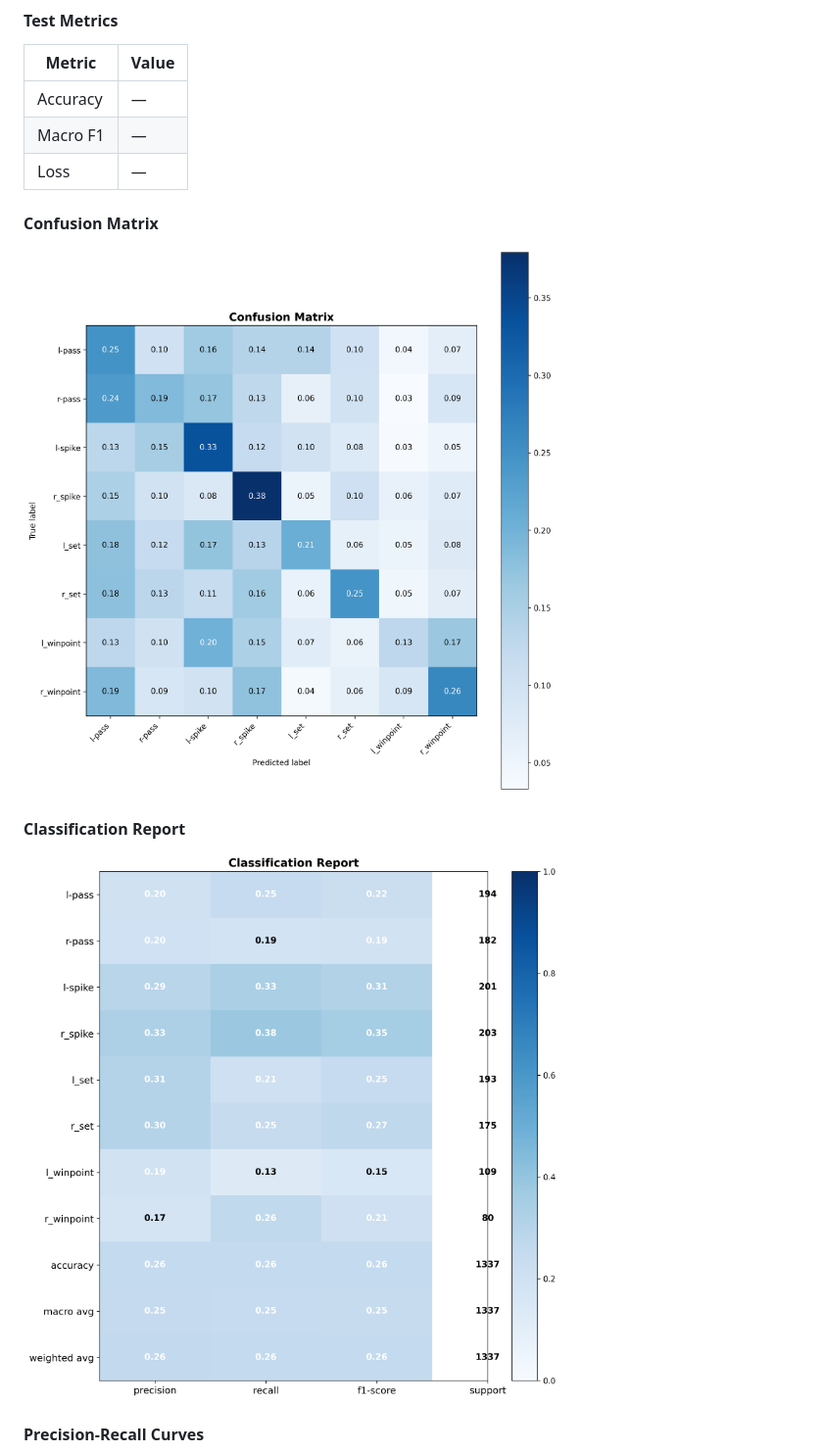
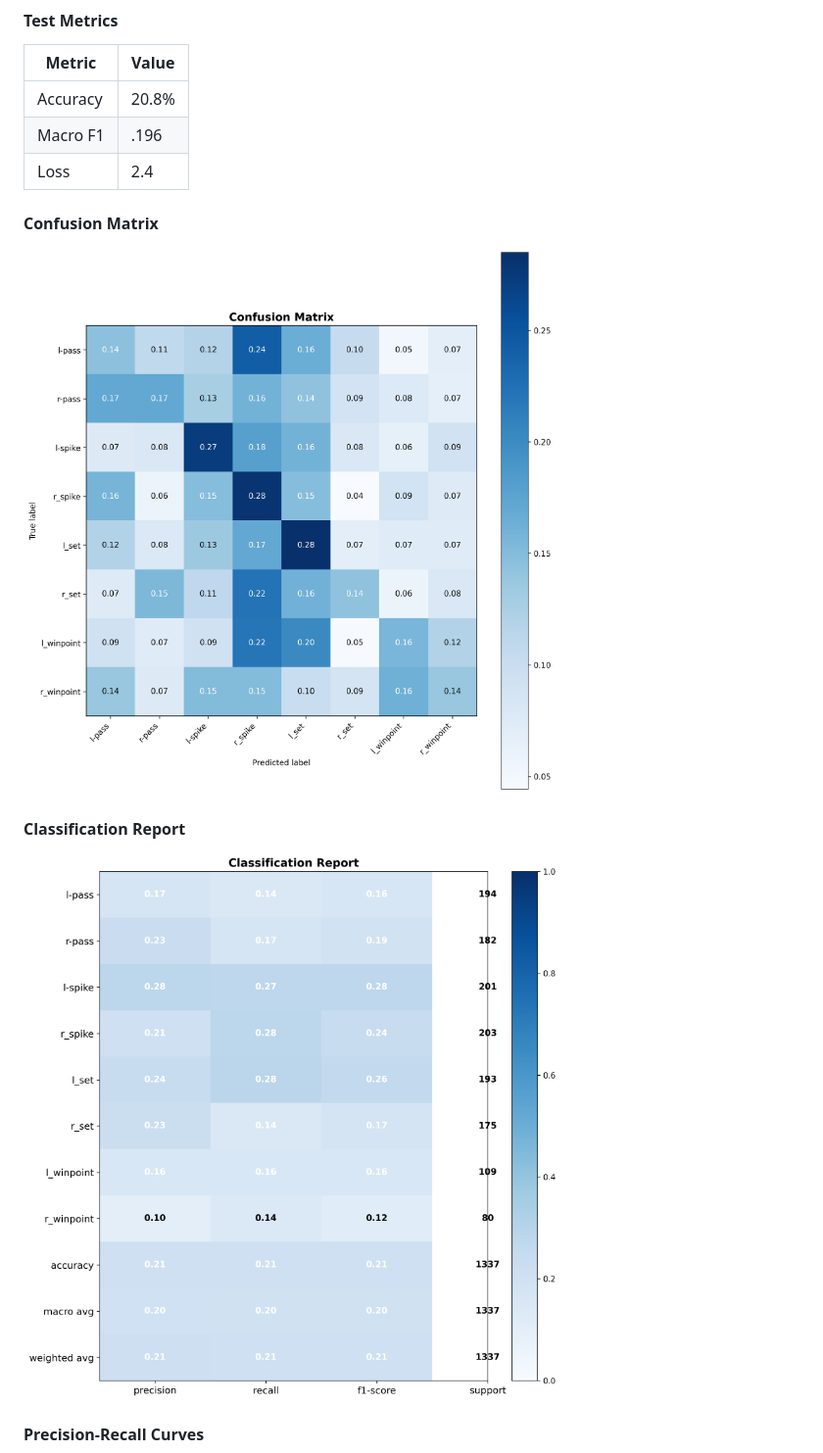
Before and after one commit to omarTBakr/Volleyball-Group-Activity-Recognition, a Markdown page: README.md, the part around the change. Shown: that part at 98% size. GitHub-like rendering; pictures changed too: plots/baseline1/Classification Report.png, plots/baseline1/Confusion Matrix.png.

```diff
--- a/README.md
+++ b/README.md
@@ -251,9 +251,9 @@ Training uses a two-stage strategy: a linear probe (head-only) followed by full
 
 | Metric | Value |
 |--------|-------|
-| Accuracy | — |
-| Macro F1 | — |
-| Loss | — |
+| Accuracy | 20.8% |
+| Macro F1 | .196 |
+| Loss | 2.4 |
 
 #### Confusion Matrix
 
```
Also changed, not shown: plots/baseline1/Precision-Recall Curves.png, plots/baseline1/mAP & F1 Score per Class.png, 5 other files.
